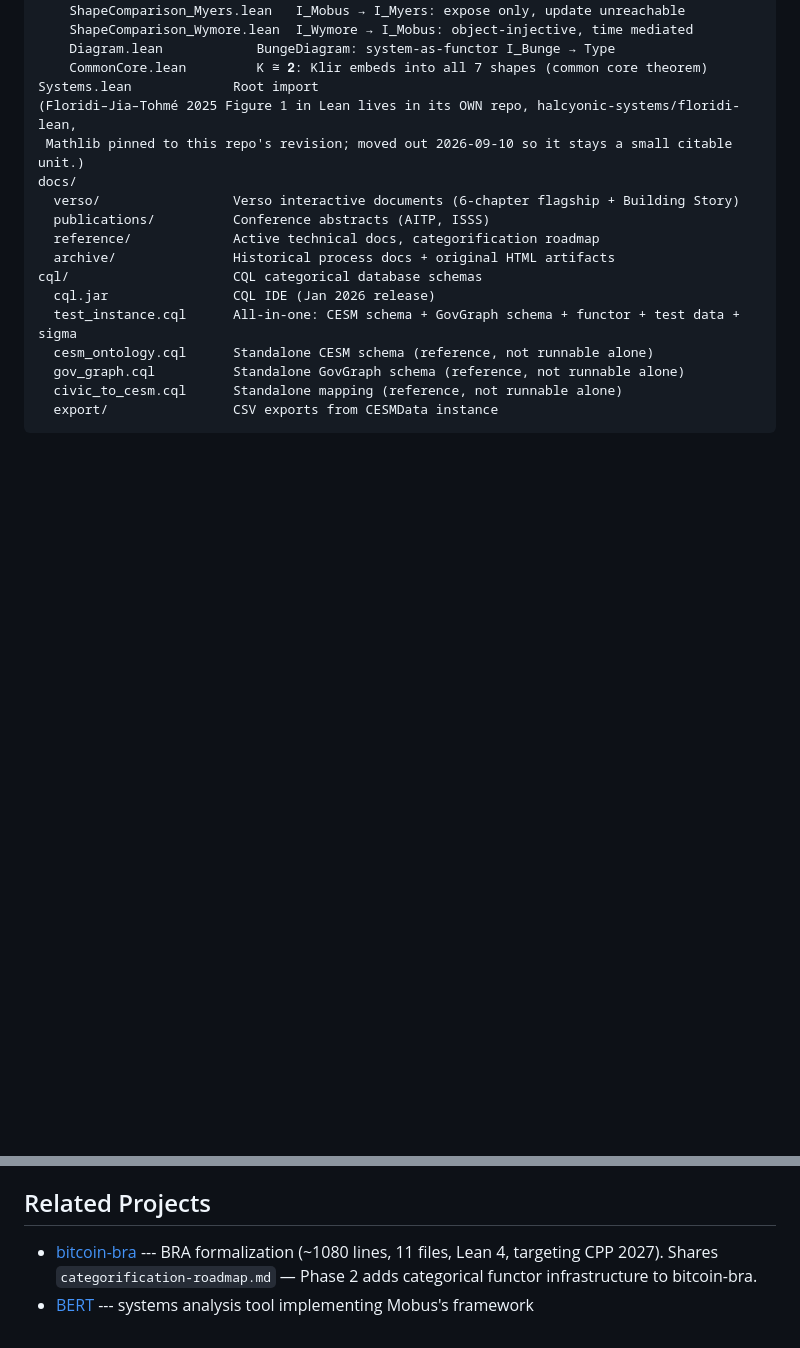
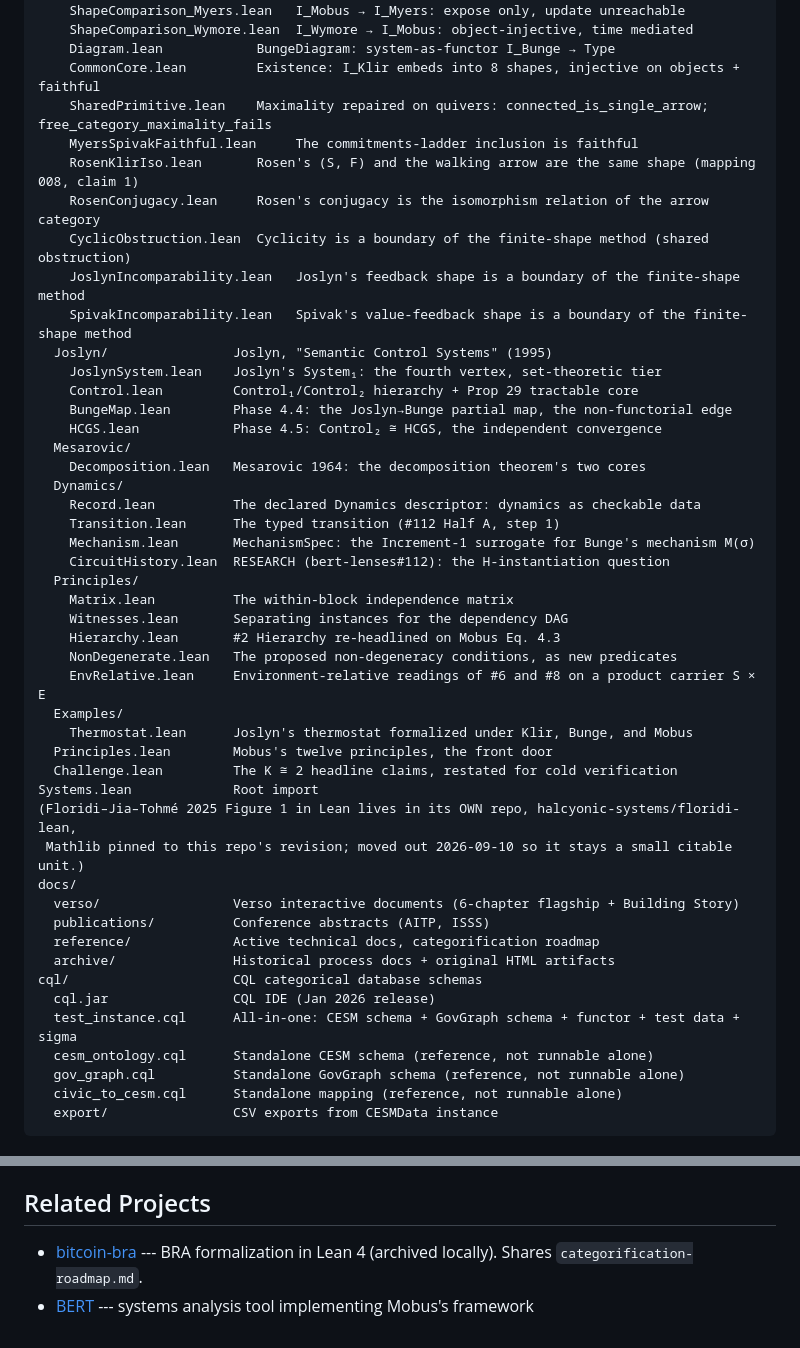
Before and after one commit to halcyonic-systems/systems-science-foundations, a Markdown page: AGENTS.md, 2 parts joined by grey strips. GitHub-like rendering; blank space fills up the shorter version.

```diff
--- a/AGENTS.md
+++ b/AGENTS.md
@@ -59,7 +77,36 @@ Systems/
     ShapeComparison_Myers.lean   I_Mobus → I_Myers: expose only, update unreachable
     ShapeComparison_Wymore.lean  I_Wymore → I_Mobus: object-injective, time mediated
     Diagram.lean            BungeDiagram: system-as-functor I_Bunge → Type
-    CommonCore.lean         K ≅ 𝟐: Klir embeds into all 7 shapes (common core theorem)
+    CommonCore.lean         Existence: I_Klir embeds into 8 shapes, injective on objects + faithful
+    SharedPrimitive.lean    Maximality repaired on quivers: connected_is_single_arrow; free_category_maximality_fails
+    MyersSpivakFaithful.lean     The commitments-ladder inclusion is faithful
+    RosenKlirIso.lean       Rosen's (S, F) and the walking arrow are the same shape (mapping 008, claim 1)
+    RosenConjugacy.lean     Rosen's conjugacy is the isomorphism relation of the arrow category
+    CyclicObstruction.lean  Cyclicity is a boundary of the finite-shape method (shared obstruction)
+    JoslynIncomparability.lean   Joslyn's feedback shape is a boundary of the finite-shape method
+    SpivakIncomparability.lean   Spivak's value-feedback shape is a boundary of the finite-shape method
+  Joslyn/                Joslyn, "Semantic Control Systems" (1995)
+    JoslynSystem.lean    Joslyn's System₁: the fourth vertex, set-theoretic tier
+    Control.lean         Control₁/Control₂ hierarchy + Prop 29 tractable core
+    BungeMap.lean        Phase 4.4: the Joslyn→Bunge partial map, the non-functorial edge
+    HCGS.lean            Phase 4.5: Control₂ ≅ HCGS, the independent convergence
+  Mesarovic/
+    Decomposition.lean   Mesarovic 1964: the decomposition theorem's two cores
+  Dynamics/
+    Record.lean          The declared Dynamics descriptor: dynamics as checkable data
+    Transition.lean      The typed transition (#112 Half A, step 1)
+    Mechanism.lean       MechanismSpec: the Increment-1 surrogate for Bunge's mechanism M(σ)
+    CircuitHistory.lean  RESEARCH (bert-lenses#112): the H-instantiation question
+  Principles/
+    Matrix.lean          The within-block independence matrix
+    Witnesses.lean       Separating instances for the dependency DAG
+    Hierarchy.lean       #2 Hierarchy re-headlined on Mobus Eq. 4.3
+    NonDegenerate.lean   The proposed non-degeneracy conditions, as new predicates
+    EnvRelative.lean     Environment-relative readings of #6 and #8 on a product carrier S × E
+  Examples/
+    Thermostat.lean      Joslyn's thermostat formalized under Klir, Bunge, and Mobus
+  Principles.lean        Mobus's twelve principles, the front door
+  Challenge.lean         The K ≅ 2 headline claims, restated for cold verification
 Systems.lean             Root import
 (Floridi–Jia–Tohmé 2025 Figure 1 in Lean lives in its OWN repo, halcyonic-systems/floridi-lean,
  Mathlib pinned to this repo's revision; moved out 2026-09-10 so it stays a small citable unit.)
@@ -208,5 +260,5 @@ Abstract drafts: `docs/publications/aitp-2026-abstract.md`, `docs/publications/i
 
 ## Related Projects
 
-- [bitcoin-bra](../bitcoin-bra/) --- BRA formalization (~1080 lines, 11 files, Lean 4, targeting CPP 2027). Shares `categorification-roadmap.md` — Phase 2 adds categorical functor infrastructure to bitcoin-bra.
+- [bitcoin-bra](https://github.com/rsthornton/bitcoin-bra) --- BRA formalization in Lean 4 (archived locally). Shares `categorification-roadmap.md`.
 - [BERT](https://github.com/halcyonic-systems/bert) --- systems analysis tool implementing Mobus's framework
```
Also changed, not shown: other parts of AGENTS.md (+33 -10 lines).
